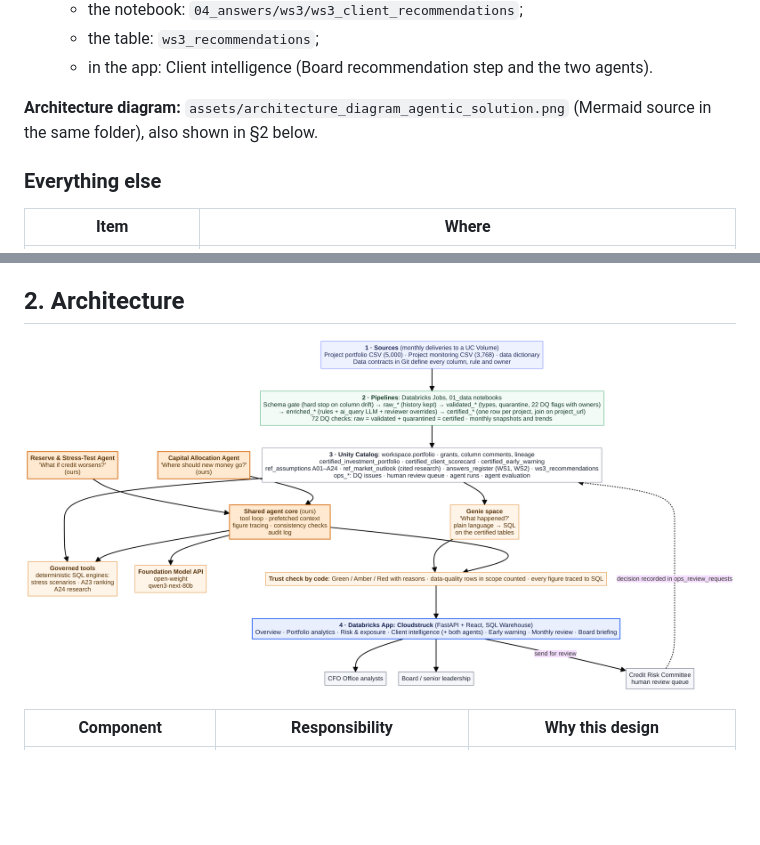
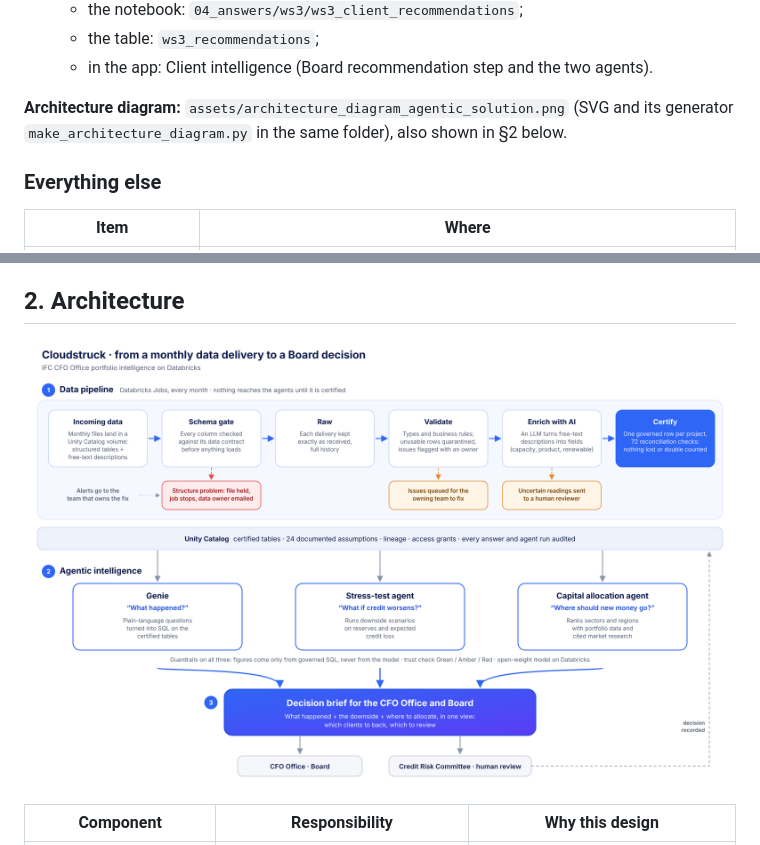
Before and after one commit to AkashMukhopadhyay25/financial-model, a Markdown page: README.md, 2 parts joined by grey strips. Rendered like a GitHub page; pictures changed too: assets/architecture_diagram_agentic_solution.png; blank space fills up the shorter version.

```diff
--- a/README.md
+++ b/README.md
@@ -86,7 +86,7 @@ Every page has **Evidence / SQL** and **Assumptions** buttons that show exactly
   - the table: `ws3_recommendations`;
   - in the app: Client intelligence (Board recommendation step and the two agents).
 
-**Architecture diagram:** `assets/architecture_diagram_agentic_solution.png` (Mermaid source in the same folder),
+**Architecture diagram:** `assets/architecture_diagram_agentic_solution.png` (SVG and its generator `make_architecture_diagram.py` in the same folder),
 also shown in §2 below.
 
 ### Everything else
```
Also changed, not shown: CLAUDE.md (+1 -1 lines), MERGE_PLAN.md (+1 -1 lines), 3 other files.
